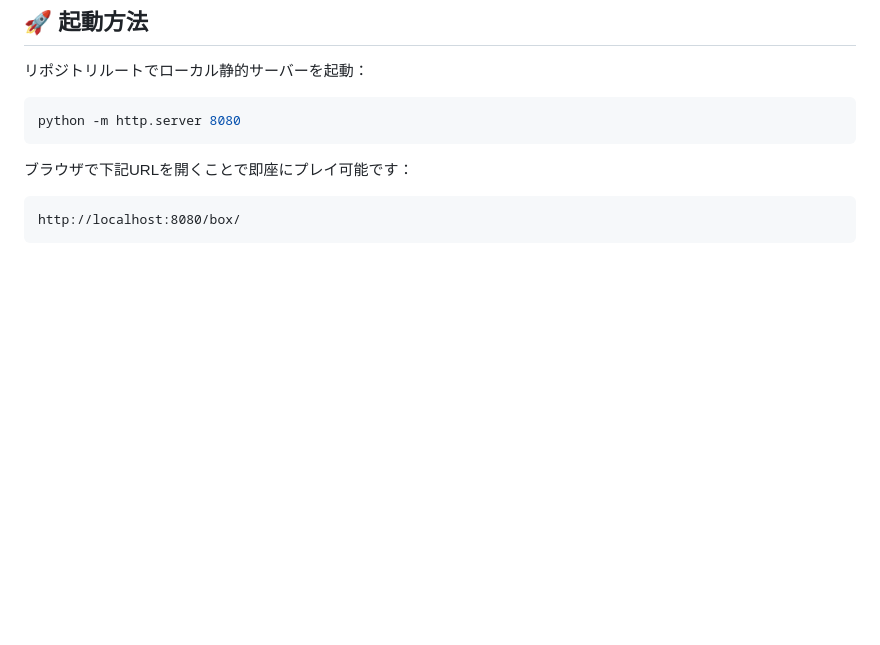
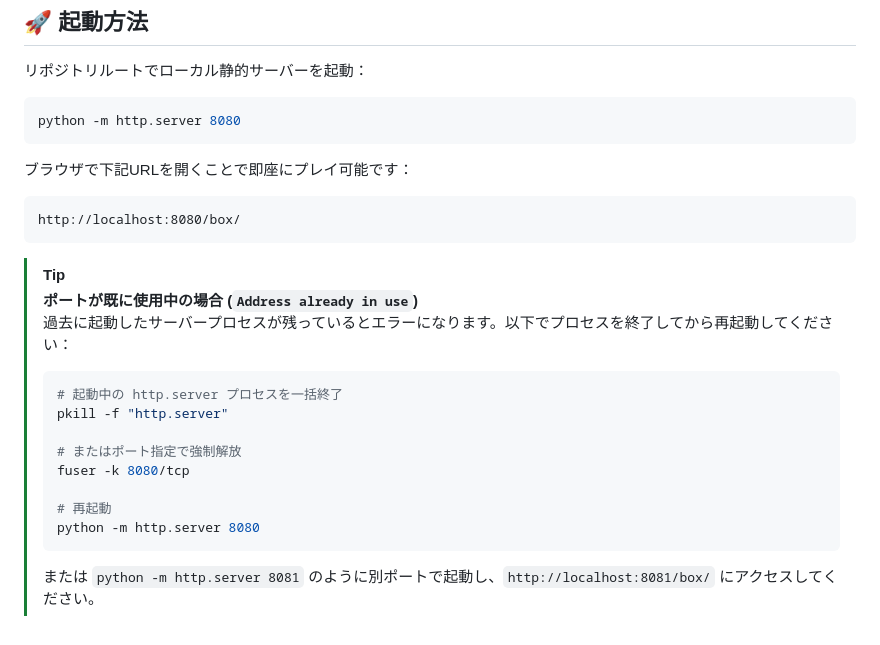
Before and after one commit to aegisfleet/voice-visual-novel, a Markdown page: box/README.md, the part around the change. GitHub-like rendering; blank space fills up the shorter version.

````diff
--- a/box/README.md
+++ b/box/README.md
@@ -84,3 +84,18 @@ python -m http.server 8080
 ```
 http://localhost:8080/box/
 ```
+
+> [!TIP]
+> **ポートが既に使用中の場合 (`Address already in use`)**
+> 過去に起動したサーバープロセスが残っているとエラーになります。以下でプロセスを終了してから再起動してください：
+> ```bash
+> # 起動中の http.server プロセスを一括終了
+> pkill -f "http.server"
+>
+> # またはポート指定で強制解放
+> fuser -k 8080/tcp
+>
+> # 再起動
+> python -m http.server 8080
+> ```
+> または `python -m http.server 8081` のように別ポートで起動し、`http://localhost:8081/box/` にアクセスしてください。
````
Also changed, not shown: README.md (+22 -1 lines), docs/development-guide.md (+7 -0 lines).
